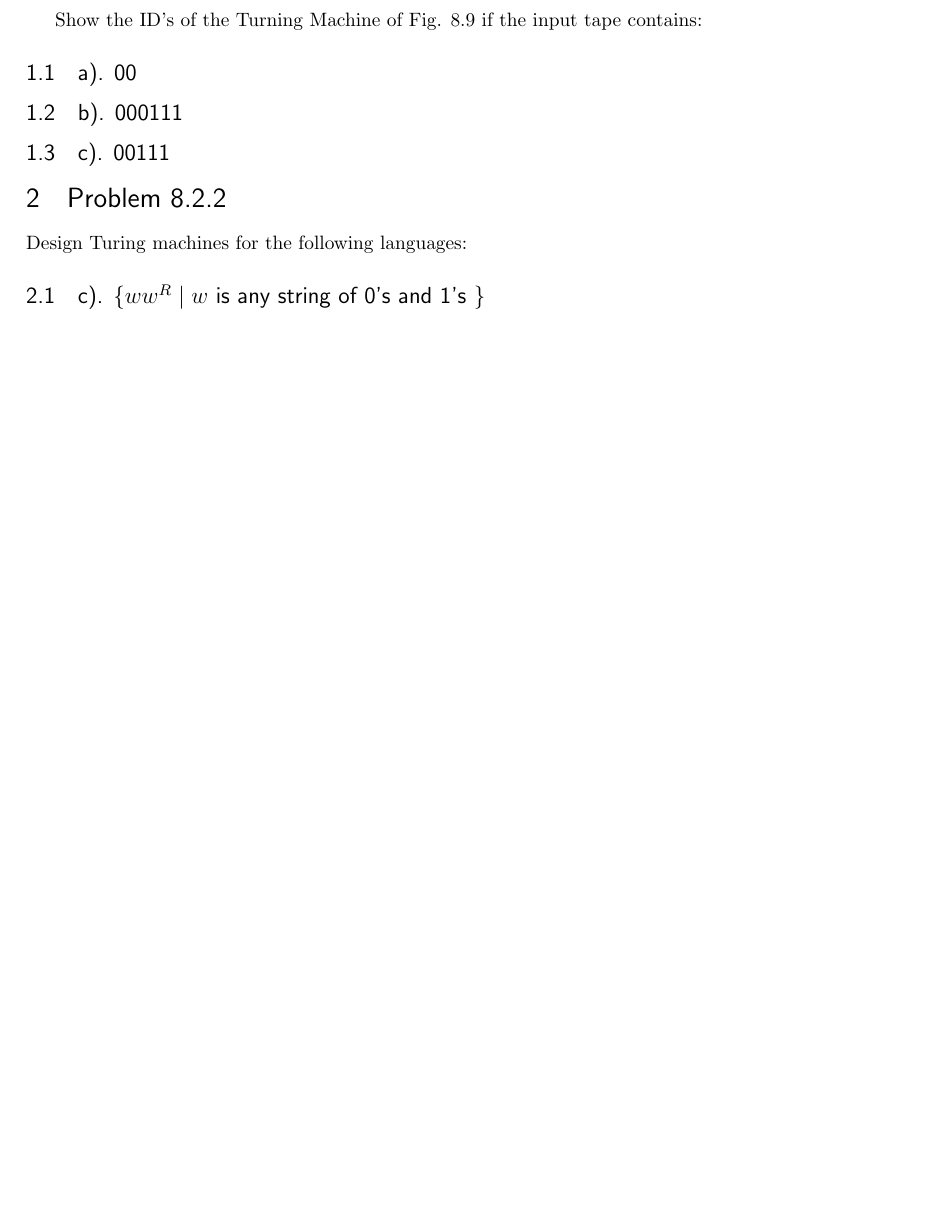
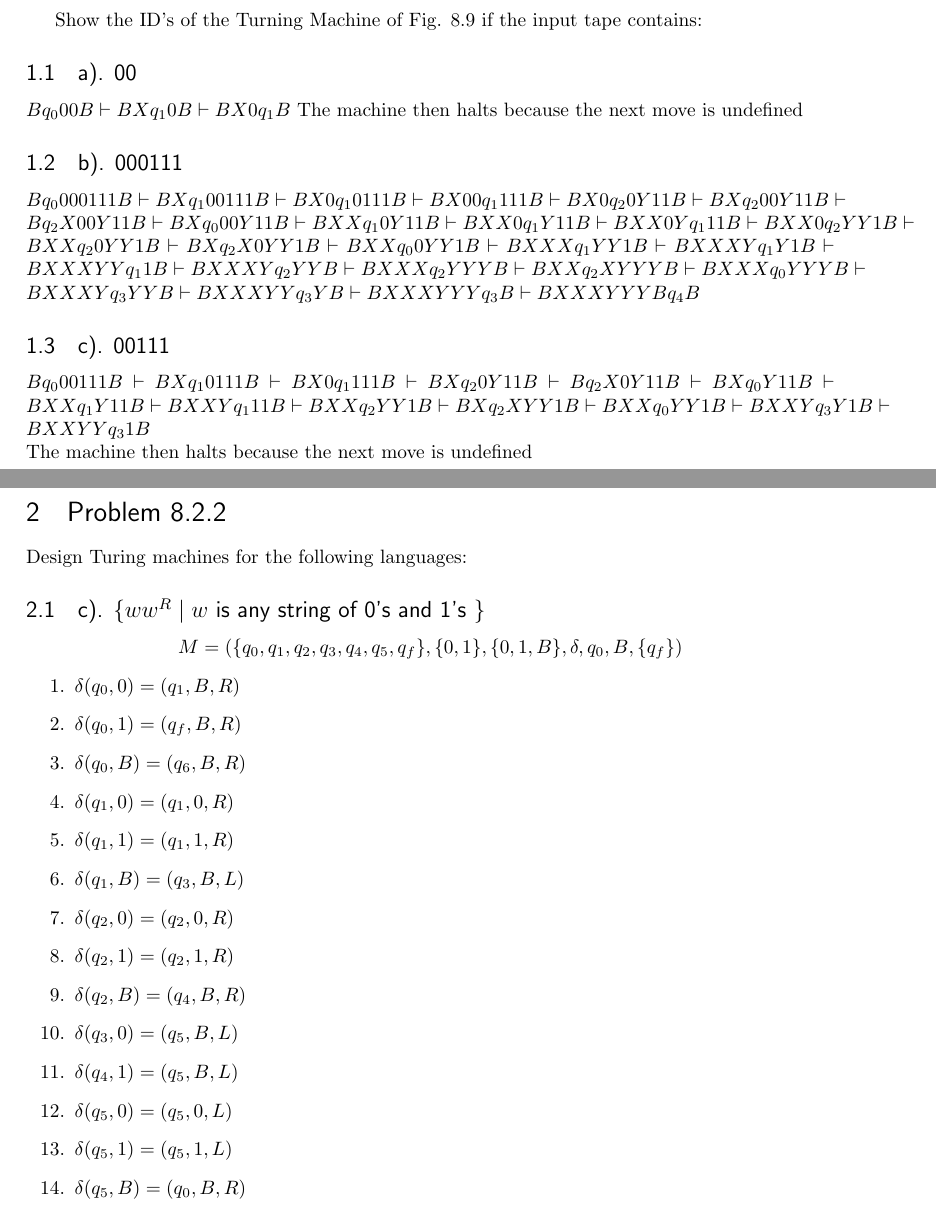
Before and after one commit to lgdillin/Formal-Languages, a LaTeX problem sheet (Homework8.tex): part of page 1 of 2 before the commit and two parts of pages 1 and 2 of 3 after it, the two joined at a grey line, cut so that both start at the same text, the shorter picture padded with empty space. Compiled offline with pdfLaTeX.

Commit message:
finish hw

```diff
--- a/Homework8.tex
+++ b/Homework8.tex
@@ -107,8 +107,34 @@
 \end{figure}
 Show the ID's of the Turning Machine of Fig. 8.9 if the input tape contains:
 \subsection{a). 00}
+$B q_0 0 0 B \vdash B X q_1 0 B \vdash B X 0 q_1 B$
+The machine then halts because the next move is undefined
 \subsection{b). 000111}
+$B q_0 0 0 0 1 1 1 B \vdash B X q_1 0 0 1 1 1 B \vdash B X 0 q_1 0 1 1 1 B \vdash B X 0 0 q_1 1 1 1 B \vdash B X 0 q_2 0 Y 1 1 B \vdash B X q_2 0 0 Y 1 1 B \vdash B q_2 X 0 0 Y 1 1 B
+\vdash B X q_0 0 0 Y 1 1 B \vdash B X X q_1 0 Y 1 1 B \vdash B X X 0 q_1 Y 1 1 B \vdash B X X 0 Y q_1 1 1 B \vdash B X X 0 q_2 Y Y 1 B \vdash B X X q_2 0 Y Y 1 B \vdash B X q_2 X 0 Y Y 1 B
+\vdash B X X q_0 0 Y Y 1 B \vdash  B X X X q_1 Y Y 1 B \vdash B X X X Y q_1 Y 1 B \vdash B X X X Y Y q_1 1 B \vdash B X X X Y q_2 Y Y B \vdash B X X X q_2 Y Y Y B
+\vdash B X X q_2 X Y Y Y B \vdash B X X X q_0 Y Y Y B \vdash B X X X Y q_3 Y Y B \vdash B X X X Y Y q_3 Y B \vdash B X X X Y Y Y q_3 B \vdash B X X X Y Y Y B q_4 B$
 \subsection{c). 00111}
+$B q_0 0 0 1 1 1 B \vdash B X q_1 0 1 1 1 B \vdash B X 0 q_1 1 1 1 B \vdash B X q_2 0 Y 1 1 B \vdash B q_2 X 0 Y 1 1 B \vdash B X q_0 Y 1 1 B \vdash B X X q_1 Y 1 1 B \vdash B X X Y q_1 1 1 B \vdash B X X q_2 Y Y 1 B \vdash B X q_2 X Y Y 1 B \vdash B X X q_0 Y Y 1 B \vdash B X X Y q_3 Y 1 B \vdash B X X Y Y q_3 1 B$\\
+The machine then halts because the next move is undefined
+\newpage
 \section{Problem 8.2.2}
 Design Turing machines for the following languages:
 \subsection{c). $\{ww^{R} \mid w $ is any string of 0's and 1's $\}$}
+$$M = ( \{q_0, q_1, q_2, q_3, q_4, q_5, q_f\}, \{0,1\}, \{0,1,B\}, \delta, q_0, B, \{q_f\})$$
+\begin{enumerate}
+\item $\delta(q_0, 0) = (q_1, B, R)$
+\item $\delta(q_0, 1) = (q_f, B, R)$
+\item $\delta(q_0, B) = (q_6, B, R)$
+\item $\delta(q_1, 0) = (q_1, 0, R)$
+\item $\delta(q_1, 1) = (q_1, 1, R)$
+\item $\delta(q_1, B) = (q_3, B, L)$
+\item $\delta(q_2, 0) = (q_2, 0, R)$
+\item $\delta(q_2, 1) = (q_2, 1, R)$
+\item $\delta(q_2, B) = (q_4, B, R)$
+\item $\delta(q_3, 0) = (q_5, B, L)$
+\item $\delta(q_4, 1) = (q_5, B, L)$
+\item $\delta(q_5, 0) = (q_5, 0, L)$
+\item $\delta(q_5, 1) = (q_5, 1, L)$
+\item $\delta(q_5, B) = (q_0, B, R)$
+\end{enumerate}
```
Also changed, not shown: Homework8.pdf, Homework8.tex (6 more changed lines), 3 other files.
